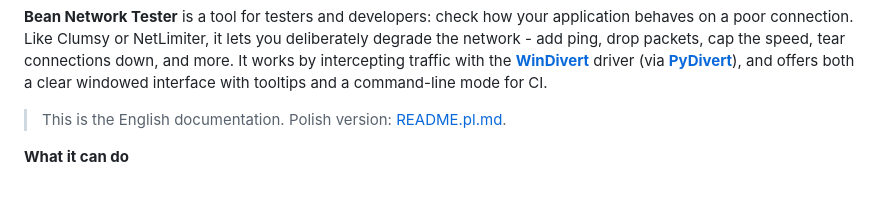
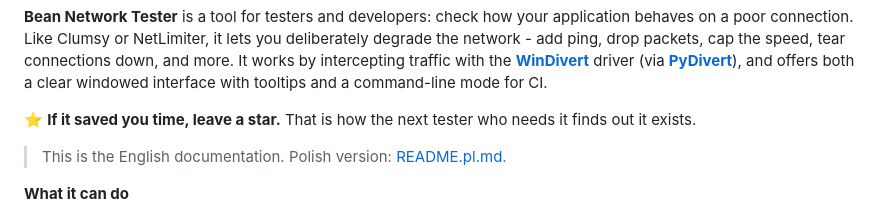
Before and after one commit to donislawdev/BeanNetworkTester, a Markdown page: README.md, the part around the change. GitHub-like rendering; blank space fills up the shorter version.

```diff
--- a/README.md
+++ b/README.md
@@ -12,6 +12,9 @@ add ping, drop packets, cap the speed, tear connections down, and more. It works
 traffic with the **[WinDivert](https://www.reqrypt.org/windivert.html)** driver (via
 **[PyDivert](https://github.com/ffalcinelli/pydivert)**), and offers both a clear windowed
 interface with tooltips and a command-line mode for CI.
+
+⭐ **If it saved you time, leave a star.** That is how the next tester who needs it finds out it
+exists.
 
 > This is the English documentation. Polish version: [README.pl.md](README.pl.md).
 
```
Also changed, not shown: README.pl.md (+3 -0 lines).
